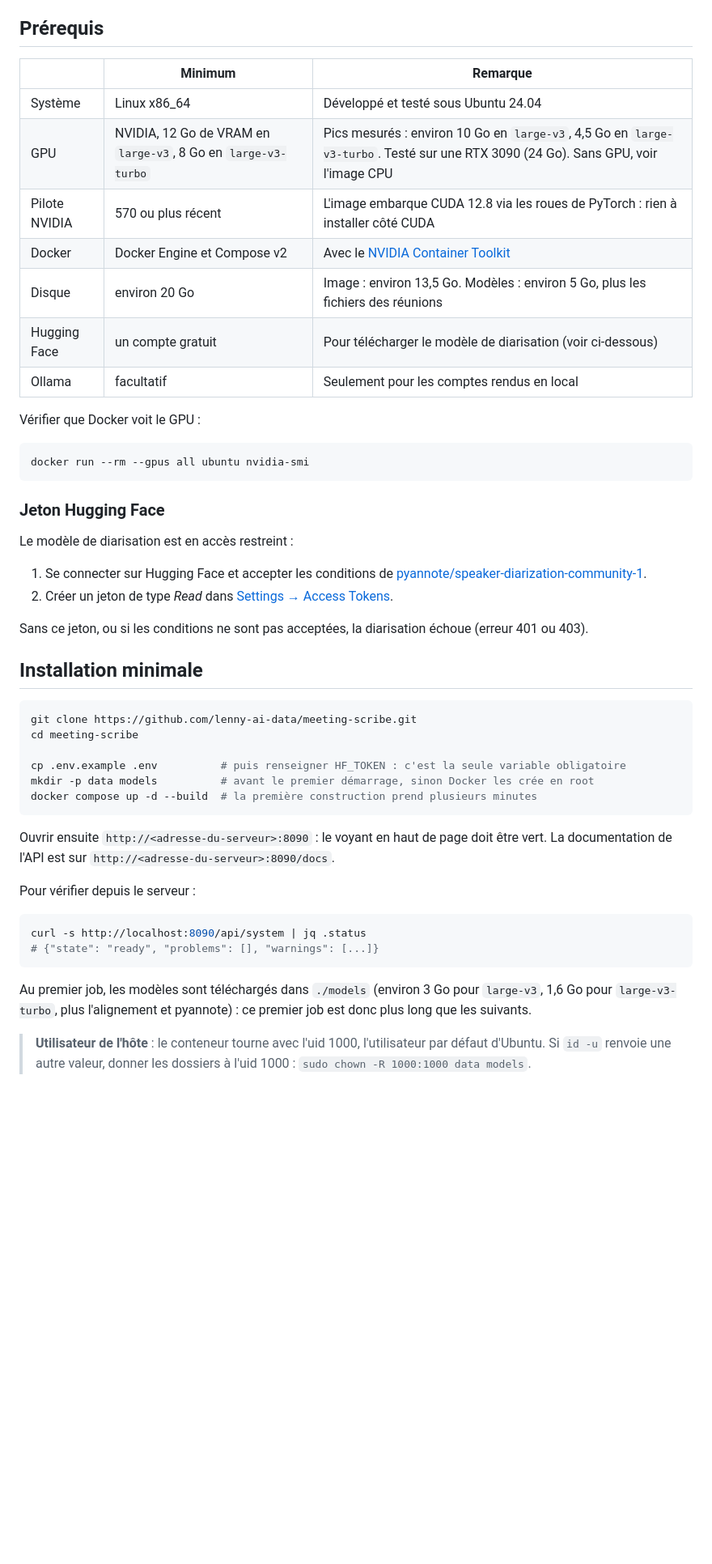
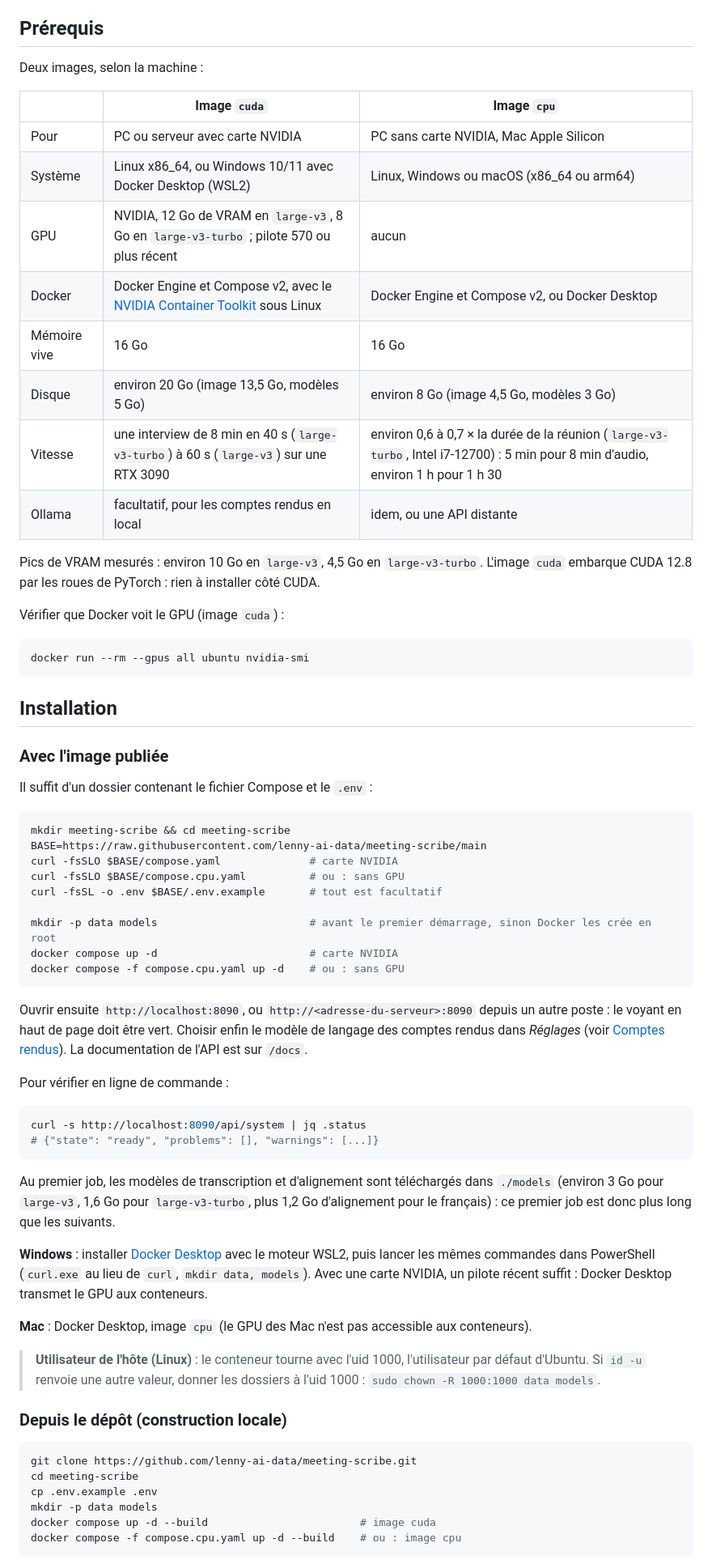
Before and after one commit to lenny-ai-data/meeting-scribe, a Markdown page: README.md, the part around one of its changes. Shown at 81% size. Rendered like a GitHub page; blank space fills up the shorter version.

Commit message:
Documentation : installation par image publiée (GPU, CPU, Windows, Mac), prérequis et performances CPU

````diff
--- a/README.md
+++ b/README.md
@@ -74,51 +76,70 @@ Un seul conteneur suffit. Ollama, l'API distante et n8n sont facultatifs.
 
 ## Prérequis
 
-| | Minimum | Remarque |
+Deux images, selon la machine :
+
+| | Image `cuda` | Image `cpu` |
 |---|---|---|
-| Système | Linux x86_64 | Développé et testé sous Ubuntu 24.04 |
-| GPU | NVIDIA, 12 Go de VRAM en `large-v3`, 8 Go en `large-v3-turbo` | Pics mesurés : environ 10 Go en `large-v3`, 4,5 Go en `large-v3-turbo`. Testé sur une RTX 3090 (24 Go). Sans GPU, voir l'image CPU |
-| Pilote NVIDIA | 570 ou plus récent | L'image embarque CUDA 12.8 via les roues de PyTorch : rien à installer côté CUDA |
-| Docker | Docker Engine et Compose v2 | Avec le [NVIDIA Container Toolkit](https://docs.nvidia.com/datacenter/cloud-native/container-toolkit/latest/install-guide.html) |
-| Disque | environ 20 Go | Image : environ 13,5 Go. Modèles : environ 5 Go, plus les fichiers des réunions |
-| Hugging Face | un compte gratuit | Pour télécharger le modèle de diarisation (voir ci-dessous) |
-| Ollama | facultatif | Seulement pour les comptes rendus en local |
+| Pour | PC ou serveur avec carte NVIDIA | PC sans carte NVIDIA, Mac Apple Silicon |
+| Système | Linux x86_64, ou Windows 10/11 avec Docker Desktop (WSL2) | Linux, Windows ou macOS (x86_64 ou arm64) |
+| GPU | NVIDIA, 12 Go de VRAM en `large-v3`, 8 Go en `large-v3-turbo` ; pilote 570 ou plus récent | aucun |
+| Docker | Docker Engine et Compose v2, avec le [NVIDIA Container Toolkit](https://docs.nvidia.com/datacenter/cloud-native/container-toolkit/latest/install-guide.html) sous Linux | Docker Engine et Compose v2, ou Docker Desktop |
+| Mémoire vive | 16 Go | 16 Go |
+| Disque | environ 20 Go (image 13,5 Go, modèles 5 Go) | environ 8 Go (image 4,5 Go, modèles 3 Go) |
+| Vitesse | une interview de 8 min en 40 s (`large-v3-turbo`) à 60 s (`large-v3`) sur une RTX 3090 | environ 0,6 à 0,7 × la durée de la réunion (`large-v3-turbo`, Intel i7-12700) : 5 min pour 8 min d'audio, environ 1 h pour 1 h 30 |
+| Ollama | facultatif, pour les comptes rendus en local | idem, ou une API distante |
 
-Vérifier que Docker voit le GPU :
+Pics de VRAM mesurés : environ 10 Go en `large-v3`, 4,5 Go en `large-v3-turbo`. L'image `cuda` embarque CUDA 12.8 par les roues de PyTorch : rien à installer côté CUDA.
+
+Vérifier que Docker voit le GPU (image `cuda`) :
 
 ```bash
 docker run --rm --gpus all ubuntu nvidia-smi
 ```
 
-### Jeton Hugging Face
+## Installation
 
-Le modèle de diarisation est en accès restreint :
+### Avec l'image publiée
 
-1. Se connecter sur Hugging Face et accepter les conditions de [pyannote/speaker-diarization-community-1](https://huggingface.co/pyannote/speaker-diarization-community-1).
-2. Créer un jeton de type *Read* dans [Settings → Access Tokens](https://huggingface.co/settings/tokens).
-
-Sans ce jeton, ou si les conditions ne sont pas acceptées, la diarisation échoue (erreur 401 ou 403).
-
-## Installation minimale
+Il suffit d'un dossier contenant le fichier Compose et le `.env` :
 
 ```bash
-git clone https://github.com/lenny-ai-data/meeting-scribe.git
-cd meeting-scribe
+mkdir meeting-scribe && cd meeting-scribe
+BASE=https://raw.githubusercontent.com/lenny-ai-data/meeting-scribe/main
+curl -fsSLO $BASE/compose.yaml              # carte NVIDIA
+curl -fsSLO $BASE/compose.cpu.yaml          # ou : sans GPU
+curl -fsSL -o .env $BASE/.env.example       # tout est facultatif
 
-cp .env.example .env          # puis renseigner HF_TOKEN : c'est la seule variable obligatoire
-mkdir -p data models          # avant le premier démarrage, sinon Docker les crée en root
-docker compose up -d --build  # la première construction prend plusieurs minutes
+mkdir -p data models                        # avant le premier démarrage, sinon Docker les crée en root
+docker compose up -d                        # carte NVIDIA
+docker compose -f compose.cpu.yaml up -d    # ou : sans GPU
 ```
 
-Ouvrir ensuite `http://<adresse-du-serveur>:8090` : le voyant en haut de page doit être vert. La documentation de l'API est sur `http://<adresse-du-serveur>:8090/docs`.
+Ouvrir ensuite `http://localhost:8090`, ou `http://<adresse-du-serveur>:8090` depuis un autre poste : le voyant en haut de page doit être vert. Choisir enfin le modèle de langage des comptes rendus dans *Réglages* (voir [Comptes rendus](#comptes-rendus)). La documentation de l'API est sur `/docs`.
 
-Pour vérifier depuis le serveur :
+Pour vérifier en ligne de commande :
 
 ```bash
 curl -s http://localhost:8090/api/system | jq .status
 # {"state": "ready", "problems": [], "warnings": [...]}
 ```
 
-Au premier job, les modèles sont téléchargés dans `./models` (environ 3 Go pour `large-v3`, 1,6 Go pour `large-v3-turbo`, plus l'alignement et pyannote) : ce premier job est donc plus long que les suivants.
+Au premier job, les modèles de transcription et d'alignement sont téléchargés dans `./models` (environ 3 Go pour `large-v3`, 1,6 Go pour `large-v3-turbo`, plus 1,2 Go d'alignement pour le français) : ce premier job est donc plus long que les suivants.
 
-> **Utilisateur de l'hôte** : le conteneur tourne avec l'uid 1000, l'utilisateur par défaut d'Ubuntu. Si `id -u` renvoie une autre valeur, donner les dossiers à l'uid 1000 : `sudo chown -R 1000:1000 data models`.
+**Windows** : installer [Docker Desktop](https://docs.docker.com/desktop/setup/install/windows-install/) avec le moteur WSL2, puis lancer les mêmes commandes dans PowerShell (`curl.exe` au lieu de `curl`, `mkdir data, models`). Avec une carte NVIDIA, un pilote récent suffit : Docker Desktop transmet le GPU aux conteneurs.
+
+**Mac** : Docker Desktop, image `cpu` (le GPU des Mac n'est pas accessible aux conteneurs).
+
+> **Utilisateur de l'hôte (Linux)** : le conteneur tourne avec l'uid 1000, l'utilisateur par défaut d'Ubuntu. Si `id -u` renvoie une autre valeur, donner les dossiers à l'uid 1000 : `sudo chown -R 1000:1000 data models`.
+
+### Depuis le dépôt (construction locale)
+
+```bash
+git clone https://github.com/lenny-ai-data/meeting-scribe.git
+cd meeting-scribe
+cp .env.example .env
+mkdir -p data models
+docker compose up -d --build                        # image cuda
+docker compose -f compose.cpu.yaml up -d --build    # ou : image cpu
+```
+
````
Also changed, not shown: other parts of README.md (+24 -9 lines), AGENTS.md (+14 -3 lines).
